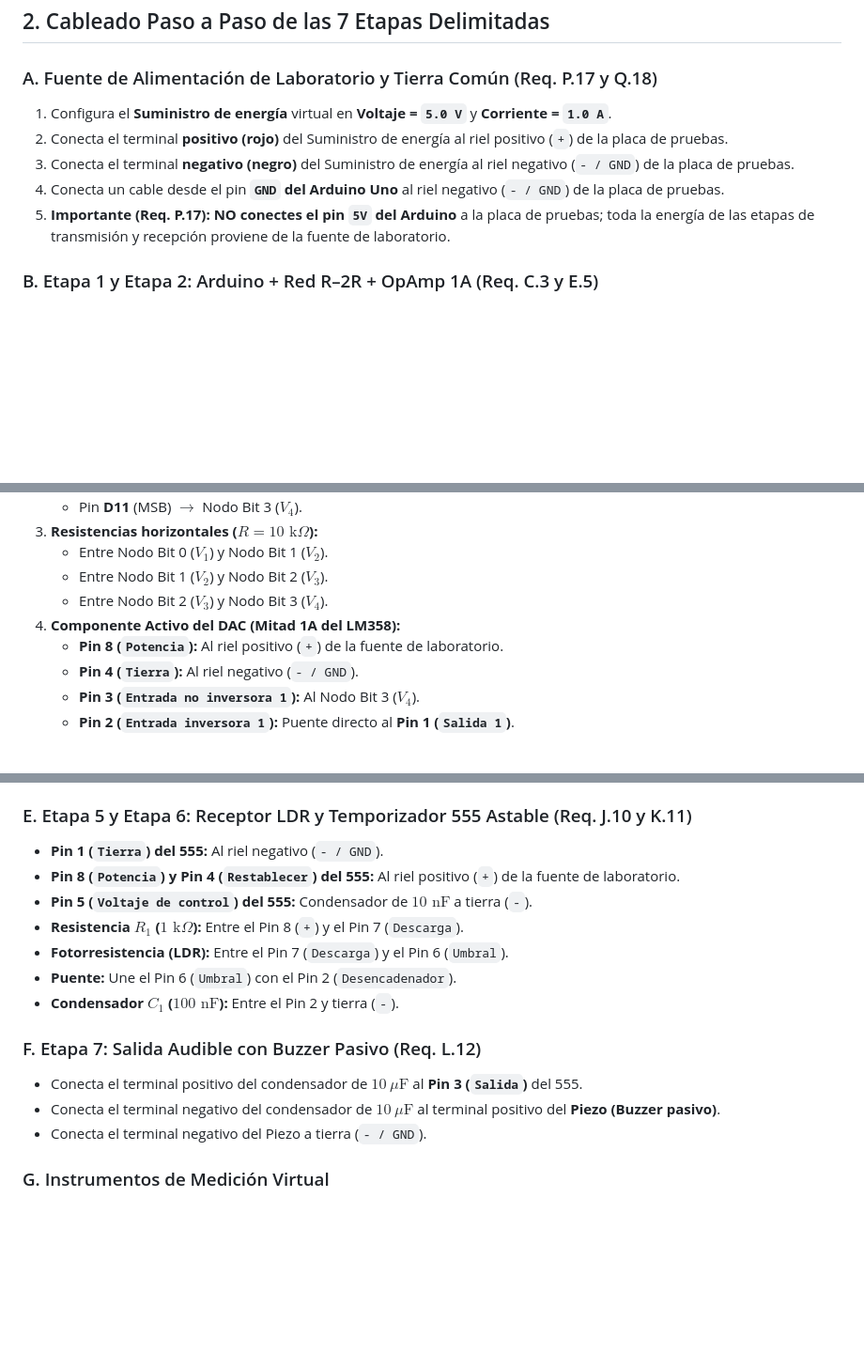
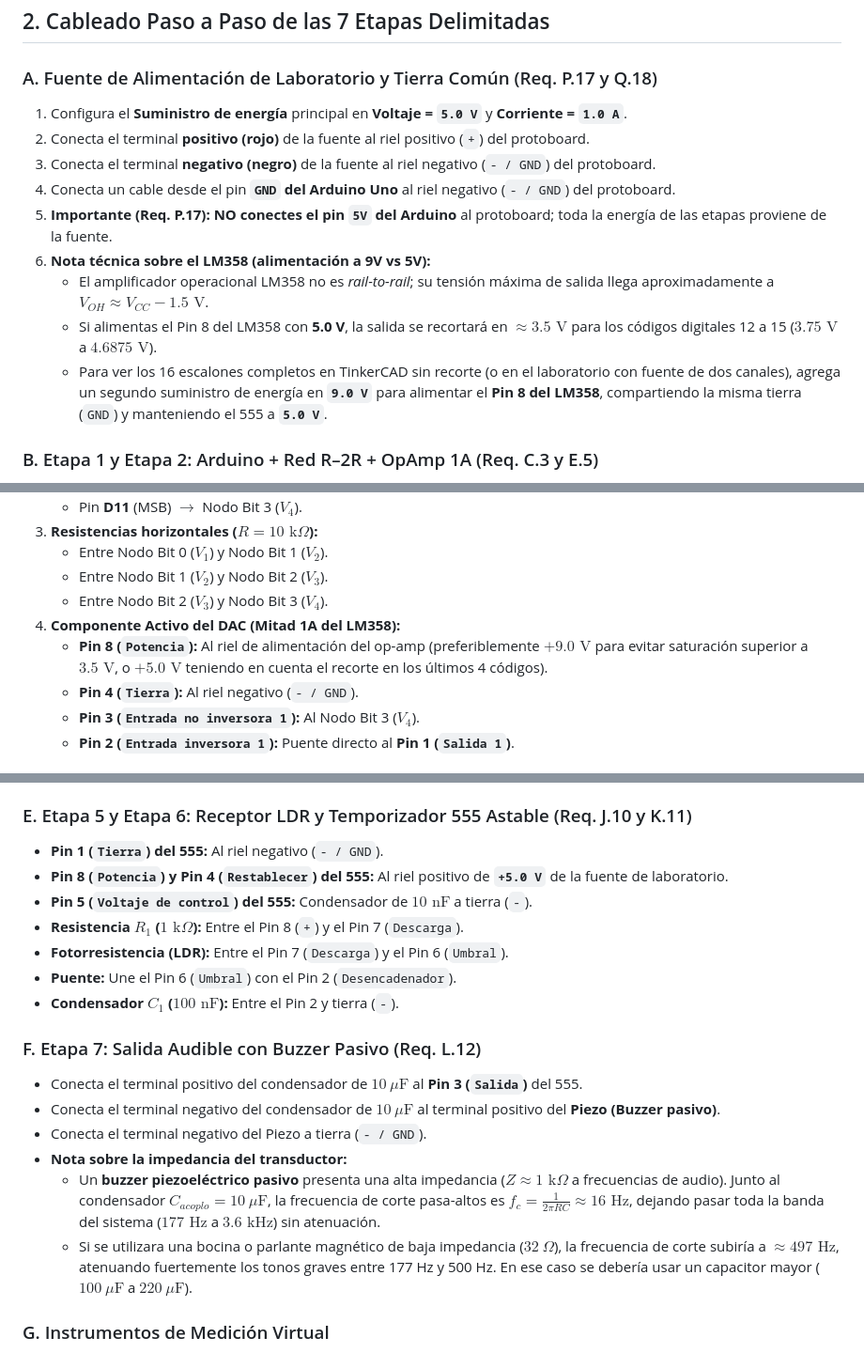
Before and after one commit to Mario4CE/Sistema-Comunicacion-Optica-CC, a Markdown page: Simulacion/tinkercad/Montaje.md, 3 parts joined by grey strips. Shown at 94% size. Drawn GitHub-style; blank space fills up the shorter version.

Commit message:
Aclarar alimentacion de 9V para LM358 e impedancia del buzzer en las guias de montaje

```diff
--- a/Simulacion/tinkercad/Montaje.md
+++ b/Simulacion/tinkercad/Montaje.md
@@ -22,11 +22,15 @@ En el panel lateral derecho de TinkerCAD Circuits (filtro **Componentes $\righta
 ## 2. Cableado Paso a Paso de las 7 Etapas Delimitadas
 
 ### A. Fuente de Alimentación de Laboratorio y Tierra Común (Req. P.17 y Q.18)
-1. Configura el **Suministro de energía** virtual en **Voltaje = `5.0 V`** y **Corriente = `1.0 A`**.
-2. Conecta el terminal **positivo (rojo)** del Suministro de energía al riel positivo (`+`) de la placa de pruebas.
-3. Conecta el terminal **negativo (negro)** del Suministro de energía al riel negativo (`- / GND`) de la placa de pruebas.
-4. Conecta un cable desde el pin **`GND` del Arduino Uno** al riel negativo (`- / GND`) de la placa de pruebas.
-5. **Importante (Req. P.17):** **NO conectes el pin `5V` del Arduino** a la placa de pruebas; toda la energía de las etapas de transmisión y recepción proviene de la fuente de laboratorio.
+1. Configura el **Suministro de energía** principal en **Voltaje = `5.0 V`** y **Corriente = `1.0 A`**.
+2. Conecta el terminal **positivo (rojo)** de la fuente al riel positivo (`+`) del protoboard.
+3. Conecta el terminal **negativo (negro)** de la fuente al riel negativo (`- / GND`) del protoboard.
+4. Conecta un cable desde el pin **`GND` del Arduino Uno** al riel negativo (`- / GND`) del protoboard.
+5. **Importante (Req. P.17):** **NO conectes el pin `5V` del Arduino** al protoboard; toda la energía de las etapas proviene de la fuente.
+6. **Nota técnica sobre el LM358 (alimentación a 9V vs 5V):**
+   * El amplificador operacional LM358 no es *rail-to-rail*; su tensión máxima de salida llega aproximadamente a $V_{OH} \approx V_{CC} - 1.5\text{ V}$.
+   * Si alimentas el Pin 8 del LM358 con **5.0 V**, la salida se recortará en $\approx 3.5\text{ V}$ para los códigos digitales 12 a 15 ($3.75\text{ V}$ a $4.6875\text{ V}$).
+   * Para ver los 16 escalones completos en TinkerCAD sin recorte (o en el laboratorio con fuente de dos canales), agrega un segundo suministro de energía en **`9.0 V`** para alimentar el **Pin 8 del LM358**, compartiendo la misma tierra (`GND`) y manteniendo el 555 a **`5.0 V`**.
 
 ### B. Etapa 1 y Etapa 2: Arduino + Red R–2R + OpAmp 1A (Req. C.3 y E.5)
 1. **Resistencia de terminación ($20\text{ k}\Omega$):** Conecta desde el nodo de **Bit 0 ($V_1$)** hacia el riel de tierra (`-`).
@@ -40,7 +44,7 @@ En el panel lateral derecho de TinkerCAD Circuits (filtro **Componentes $\righta
    * Entre Nodo Bit 1 ($V_2$) y Nodo Bit 2 ($V_3$).
    * Entre Nodo Bit 2 ($V_3$) y Nodo Bit 3 ($V_4$).
 4. **Componente Activo del DAC (Mitad 1A del LM358):**
-   * **Pin 8 (`Potencia`):** Al riel positivo (`+`) de la fuente de laboratorio.
+   * **Pin 8 (`Potencia`):** Al riel de alimentación del op-amp (preferiblemente $+9.0\text{ V}$ para evitar saturación superior a $3.5\text{ V}$, o $+5.0\text{ V}$ teniendo en cuenta el recorte en los últimos 4 códigos).
    * **Pin 4 (`Tierra`):** Al riel negativo (`- / GND`).
    * **Pin 3 (`Entrada no inversora 1`):** Al Nodo Bit 3 ($V_4$).
    * **Pin 2 (`Entrada inversora 1`):** Puente directo al **Pin 1 (`Salida 1`)**.
@@ -56,7 +60,7 @@ En el panel lateral derecho de TinkerCAD Circuits (filtro **Componentes $\righta
 
 ### E. Etapa 5 y Etapa 6: Receptor LDR y Temporizador 555 Astable (Req. J.10 y K.11)
 * **Pin 1 (`Tierra`) del 555:** Al riel negativo (`- / GND`).
-* **Pin 8 (`Potencia`) y Pin 4 (`Restablecer`) del 555:** Al riel positivo (`+`) de la fuente de laboratorio.
+* **Pin 8 (`Potencia`) y Pin 4 (`Restablecer`) del 555:** Al riel positivo de **`+5.0 V`** de la fuente de laboratorio.
 * **Pin 5 (`Voltaje de control`) del 555:** Condensador de **$10\text{ nF}$** a tierra (`-`).
 * **Resistencia $R_1$ ($1\text{ k}\Omega$):** Entre el Pin 8 (`+`) y el Pin 7 (`Descarga`).
 * **Fotorresistencia (LDR):** Entre el Pin 7 (`Descarga`) y el Pin 6 (`Umbral`).
@@ -67,6 +71,9 @@ En el panel lateral derecho de TinkerCAD Circuits (filtro **Componentes $\righta
 * Conecta el terminal positivo del condensador de **$10\ \mu\text{F}$** al **Pin 3 (`Salida`)** del 555.
 * Conecta el terminal negativo del condensador de $10\ \mu\text{F}$ al terminal positivo del **Piezo (Buzzer pasivo)**.
 * Conecta el terminal negativo del Piezo a tierra (`- / GND`).
+* **Nota sobre la impedancia del transductor:**
+  * Un **buzzer piezoeléctrico pasivo** presenta una alta impedancia ($Z \approx 1\text{ k}\Omega$ a frecuencias de audio). Junto al condensador $C_{acoplo} = 10\ \mu\text{F}$, la frecuencia de corte pasa-altos es $f_c = \frac{1}{2\pi R C} \approx 16\text{ Hz}$, dejando pasar toda la banda del sistema ($177\text{ Hz}$ a $3.6\text{ kHz}$) sin atenuación.
+  * Si se utilizara una bocina o parlante magnético de baja impedancia ($32\ \Omega$), la frecuencia de corte subiría a $\approx 497\text{ Hz}$, atenuando fuertemente los tonos graves entre 177 Hz y 500 Hz. En ese caso se debería usar un capacitor mayor ($100\ \mu\text{F}$ a $220\ \mu\text{F}$).
 
 ### G. Instrumentos de Medición Virtual
 * **Multímetro 1:** Terminal rojo en Nodo Bit 3 ($V_4$) y negro a `GND` (verifica $V_{DAC}$ de $0.00\text{ V}$ a $4.69\text{ V}$).
```
Also changed, not shown: other parts of Simulacion/tinkercad/Montaje.md (+1 -1 lines), docs/guia_de_conexion_protoboard.md (+1 -0 lines).
